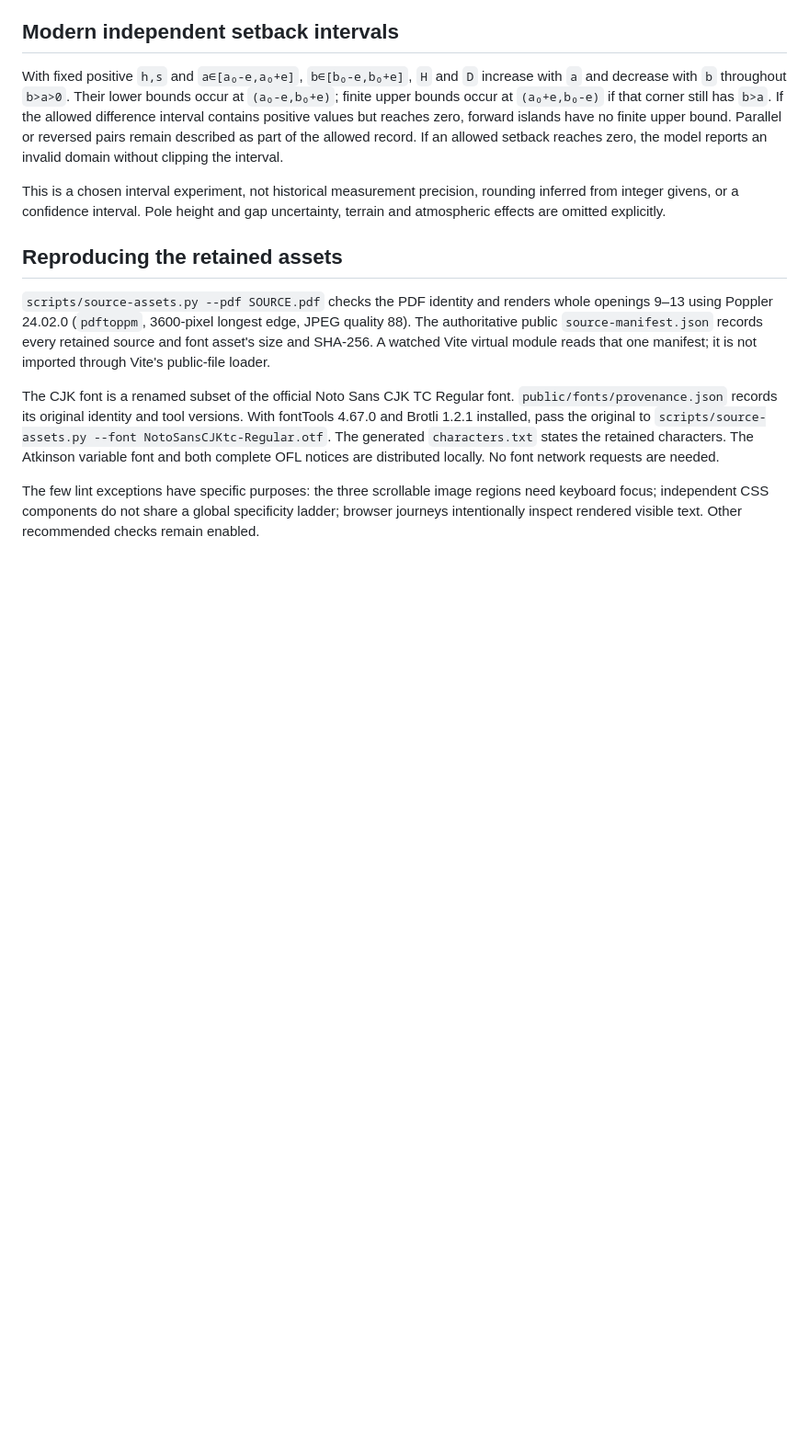
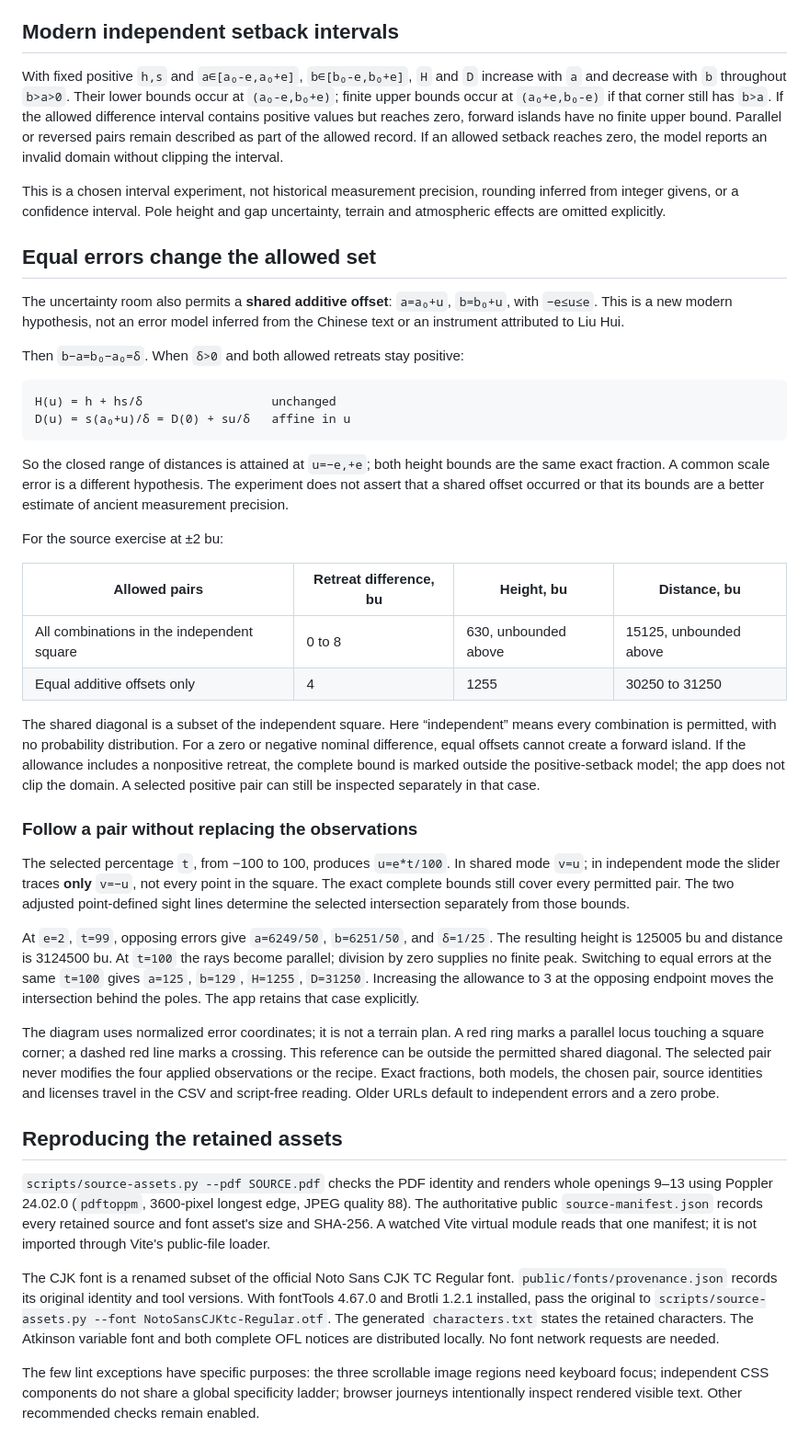
Before and after one commit to antonsoo/haidao, a Markdown page: docs/model.md, the part around the change. Shown at 92% size. Drawn GitHub-style; blank space fills up the shorter version.

````diff
--- a/docs/model.md
+++ b/docs/model.md
@@ -102,6 +102,61 @@ This is a chosen interval experiment, not historical measurement precision,
 rounding inferred from integer givens, or a confidence interval. Pole height and
 gap uncertainty, terrain and atmospheric effects are omitted explicitly.
 
+## Equal errors change the allowed set
+
+The uncertainty room also permits a **shared additive offset**: `a=a₀+u`,
+`b=b₀+u`, with `−e≤u≤e`. This is a new modern hypothesis, not an error model
+inferred from the Chinese text or an instrument attributed to Liu Hui.
+
+Then `b−a=b₀−a₀=δ`. When `δ>0` and both allowed retreats stay positive:
+
+```text
+H(u) = h + hs/δ                  unchanged
+D(u) = s(a₀+u)/δ = D(0) + su/δ   affine in u
+```
+
+So the closed range of distances is attained at `u=−e,+e`; both height bounds
+are the same exact fraction. A common scale error is a different hypothesis.
+The experiment does not assert that a shared offset occurred or that its bounds
+are a better estimate of ancient measurement precision.
+
+For the source exercise at ±2 bu:
+
+| Allowed pairs | Retreat difference, bu | Height, bu | Distance, bu |
+| --- | --- | --- | --- |
+| All combinations in the independent square | 0 to 8 | 630, unbounded above | 15125, unbounded above |
+| Equal additive offsets only | 4 | 1255 | 30250 to 31250 |
+
+The shared diagonal is a subset of the independent square. Here “independent”
+means every combination is permitted, with no probability distribution. For a
+zero or negative nominal difference, equal offsets cannot create a forward
+island. If the allowance includes a nonpositive retreat, the complete bound is
+marked outside the positive-setback model; the app does not clip the domain.
+A selected positive pair can still be inspected separately in that case.
+
+### Follow a pair without replacing the observations
+
+The selected percentage `t`, from −100 to 100, produces `u=e*t/100`. In shared
+mode `v=u`; in independent mode the slider traces **only** `v=−u`, not every
+point in the square. The exact complete bounds still cover every permitted
+pair. The two adjusted point-defined sight lines determine the selected
+intersection separately from those bounds.
+
+At `e=2`, `t=99`, opposing errors give `a=6249/50`, `b=6251/50`, and
+`δ=1/25`. The resulting height is 125005 bu and distance is 3124500 bu.
+At `t=100` the rays become parallel; division by zero supplies no finite peak.
+Switching to equal errors at the same `t=100` gives `a=125`, `b=129`,
+`H=1255`, `D=31250`. Increasing the allowance to 3 at the opposing endpoint
+moves the intersection behind the poles. The app retains that case explicitly.
+
+The diagram uses normalized error coordinates; it is not a terrain plan. A red
+ring marks a parallel locus touching a square corner; a dashed red line marks a
+crossing. This reference can be outside the permitted shared diagonal. The
+selected pair never modifies the four applied observations or the recipe.
+Exact fractions, both models, the chosen pair, source identities and licenses
+travel in the CSV and script-free reading. Older URLs default to independent
+errors and a zero probe.
+
 ## Reproducing the retained assets
 
 `scripts/source-assets.py --pdf SOURCE.pdf` checks the PDF identity and renders
````
Also changed, not shown: CHANGELOG.md (+10 -0 lines), README.md (+36 -1 lines), docs/shared-offset-review.md (added, +103 -0 lines), examples/shared-offset/README.md (added, +22 -0 lines), docs/assets/shared-offset-desktop.png (added), docs/assets/shared-offset-mobile.png (added), 8 other files.
